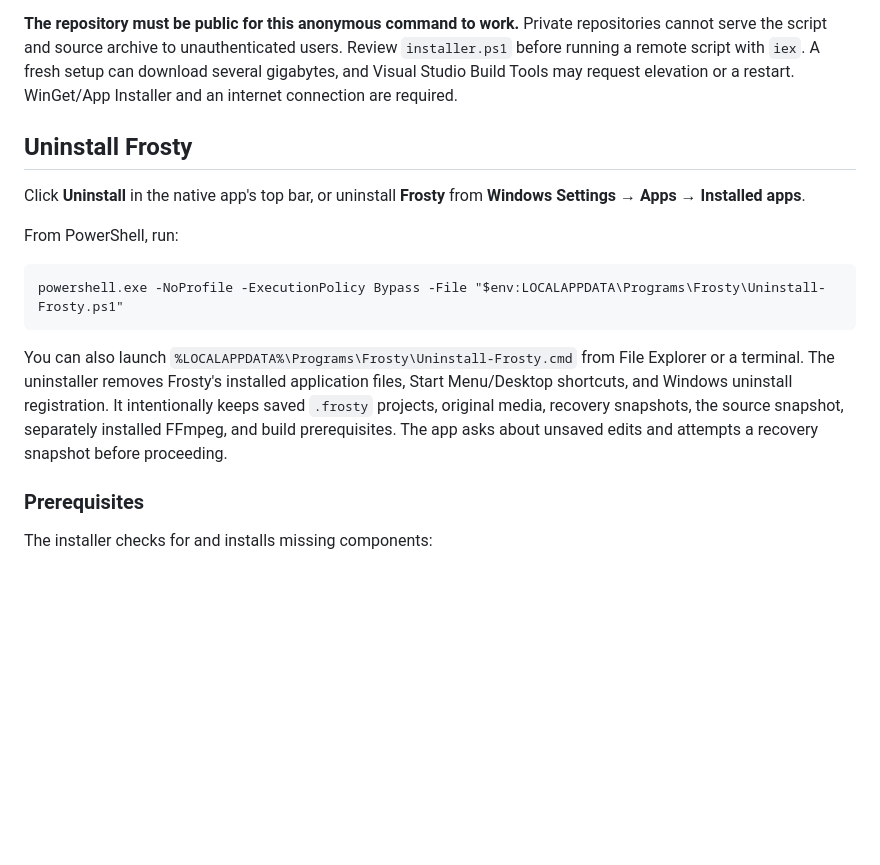
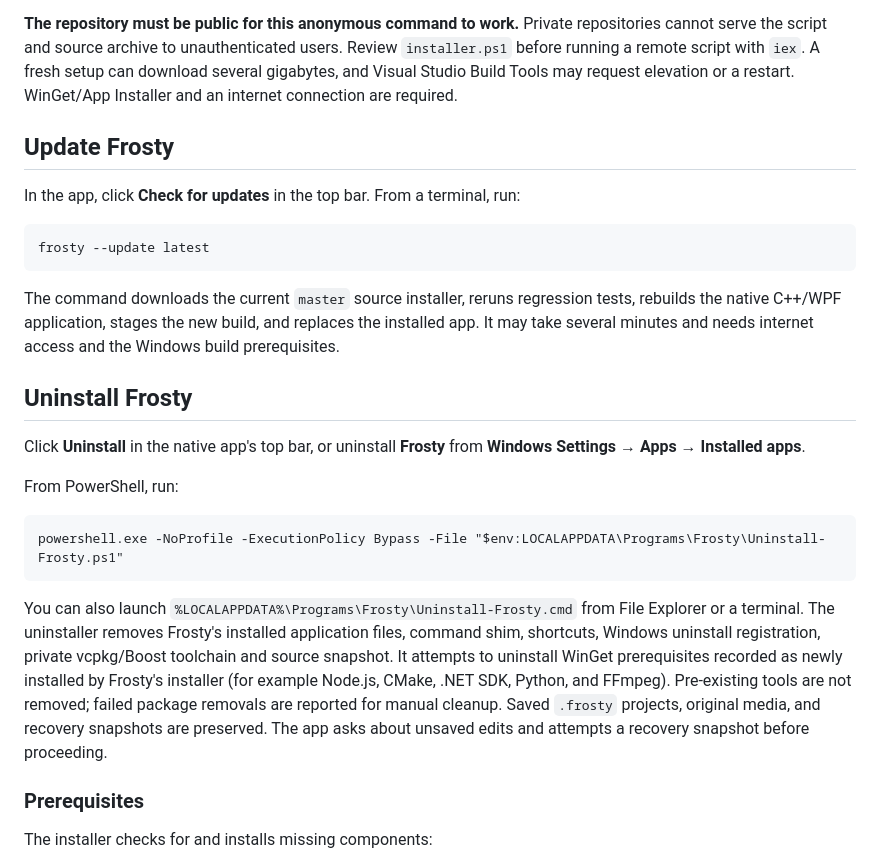
Before and after one commit to Txdana/Frosty, a Markdown page: README.md, the part around the change. Drawn GitHub-style; blank space fills up the shorter version.

Commit message:
Add Frosty update and managed cleanup support

````diff
--- a/README.md
+++ b/README.md
@@ -18,6 +18,16 @@ The installer downloads the source over HTTPS, verifies that it is a Frosty proj
 
 **The repository must be public for this anonymous command to work.** Private repositories cannot serve the script and source archive to unauthenticated users. Review `installer.ps1` before running a remote script with `iex`. A fresh setup can download several gigabytes, and Visual Studio Build Tools may request elevation or a restart. WinGet/App Installer and an internet connection are required.
 
+## Update Frosty
+
+In the app, click **Check for updates** in the top bar. From a terminal, run:
+
+```powershell
+frosty --update latest
+```
+
+The command downloads the current `master` source installer, reruns regression tests, rebuilds the native C++/WPF application, stages the new build, and replaces the installed app. It may take several minutes and needs internet access and the Windows build prerequisites.
+
 ## Uninstall Frosty
 
 Click **Uninstall** in the native app's top bar, or uninstall **Frosty** from **Windows Settings → Apps → Installed apps**.
@@ -26,7 +36,7 @@ From PowerShell, run:
 
     powershell.exe -NoProfile -ExecutionPolicy Bypass -File "$env:LOCALAPPDATA\Programs\Frosty\Uninstall-Frosty.ps1"
 
-You can also launch `%LOCALAPPDATA%\Programs\Frosty\Uninstall-Frosty.cmd` from File Explorer or a terminal. The uninstaller removes Frosty's installed application files, Start Menu/Desktop shortcuts, and Windows uninstall registration. It intentionally keeps saved `.frosty` projects, original media, recovery snapshots, the source snapshot, separately installed FFmpeg, and build prerequisites. The app asks about unsaved edits and attempts a recovery snapshot before proceeding.
+You can also launch `%LOCALAPPDATA%\Programs\Frosty\Uninstall-Frosty.cmd` from File Explorer or a terminal. The uninstaller removes Frosty's installed application files, command shim, shortcuts, Windows uninstall registration, private vcpkg/Boost toolchain and source snapshot. It attempts to uninstall WinGet prerequisites recorded as newly installed by Frosty's installer (for example Node.js, CMake, .NET SDK, Python, and FFmpeg). Pre-existing tools are not removed; failed package removals are reported for manual cleanup. Saved `.frosty` projects, original media, and recovery snapshots are preserved. The app asks about unsaved edits and attempts a recovery snapshot before proceeding.
 
 ### Prerequisites
 
````
